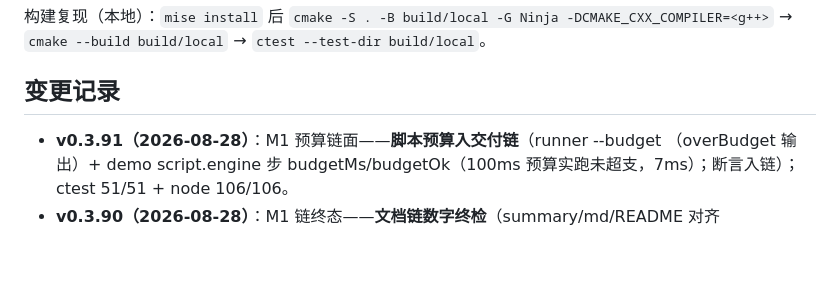
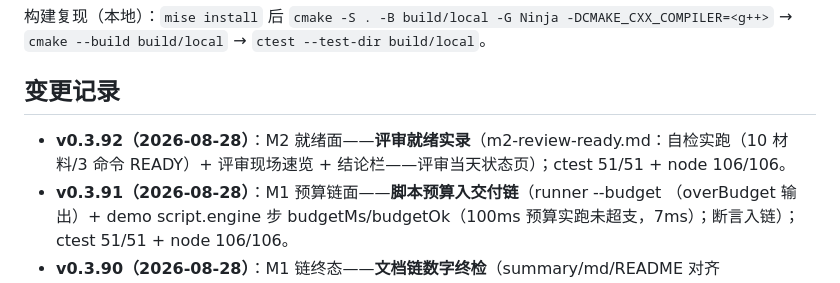
Before and after one commit to leviseek/ccx, a Markdown page: README.md, the part around the change. GitHub-like rendering; blank space fills up the shorter version.

Commit message:
M2 就绪面: 评审就绪实录（自检 READY + 现场速览）

```diff
--- a/README.md
+++ b/README.md
@@ -139,6 +139,7 @@
 
 ## 变更记录
 
+- **v0.3.92（2026-08-28）**：M2 就绪面——**评审就绪实录**（m2-review-ready.md：自检实跑（10 材料/3 命令 READY）+ 评审现场速览 + 结论栏——评审当天状态页）；ctest 51/51 + node 106/106。
 - **v0.3.91（2026-08-28）**：M1 预算链面——**脚本预算入交付链**（runner --budget <ms>（overBudget 输出）+ demo script.engine 步 budgetMs/budgetOk（100ms 预算实跑未超支，7ms）；断言入链）；ctest 51/51 + node 106/106。
 - **v0.3.90（2026-08-28）**：M1 链终态——**文档链数字终检**（summary/md/README 对齐 106/51/15/182；29 测试文件；109+ commits）；ctest 51/51 + node 106/106。
 - **v0.3.89（2026-08-28）**：M2 评审预检——**评审包自检脚本**（ci/verify_review_package.mjs：10 件材料存在性 + 3 条一键复核命令实跑（--all --verify/--all/demo all）→ READY 判定；评审前 30 秒自检）；ctest 51/51 + node 106/106。
```
Also changed, not shown: docs/working/m2-review-ready.md (added, +24 -0 lines).
